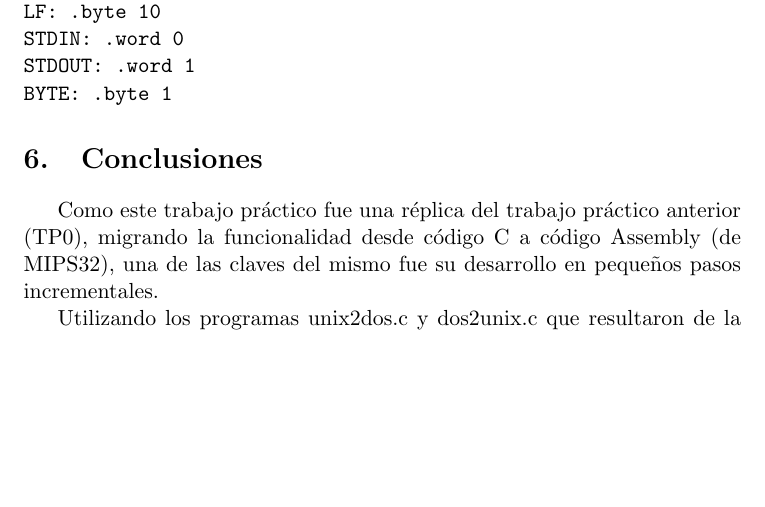
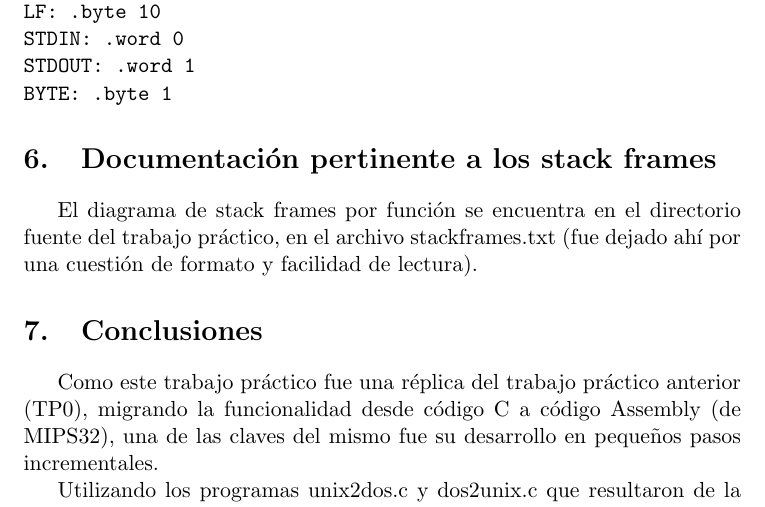
Before and after one commit to nicolaslongo/OC, a LaTeX document (tp1/informe/Informe/informeTp1.tex): part of page 18 of 19, cut so that both start at the same text, the shorter picture padded with empty space. Compiled offline with pdfLaTeX.

```diff
--- a/tp1/informe/Informe/informeTp1.tex
+++ b/tp1/informe/Informe/informeTp1.tex
@@ -729,6 +729,10 @@
 BYTE: .byte 1
 \end{verbatim}
 
+\section{Documentación pertinente a los stack frames}
+
+El diagrama de stack frames por función se encuentra en el directorio fuente del trabajo práctico, en el archivo stackframes.txt (fue dejado ahí por una cuestión de formato y facilidad de lectura).
+
 \section{Conclusiones}
 
 Como este trabajo práctico fue una réplica del trabajo práctico anterior (TP0), migrando la funcionalidad desde código C a código Assembly (de MIPS32), una de las claves del mismo fue su desarrollo en pequeños pasos incrementales.
```
Also changed, not shown: README.md, tp1/informe/Informe/informeTp1.pdf, 3 other files.
